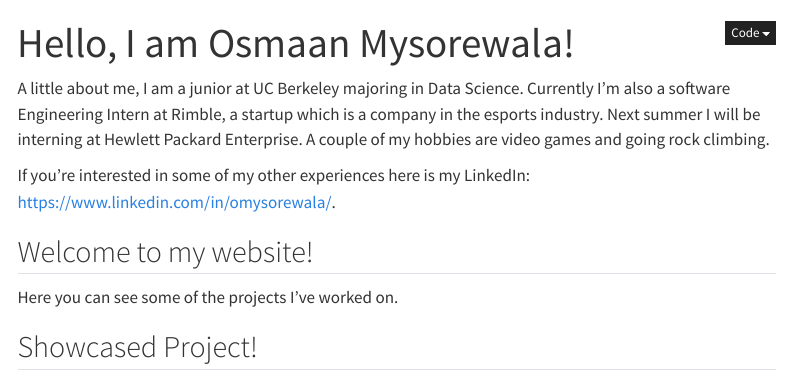
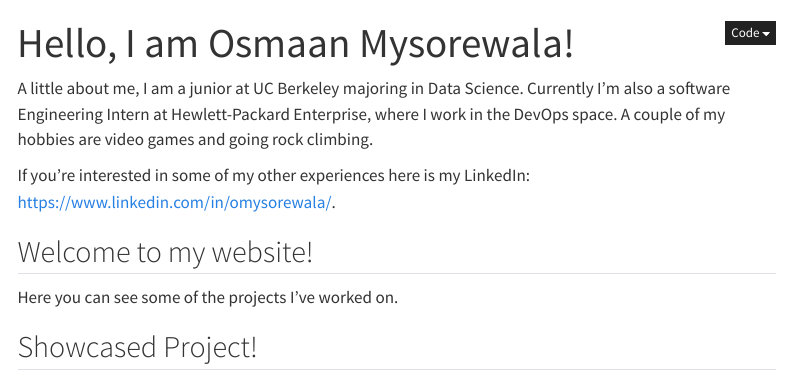
Before and after one commit to Omyso/Omyso.github.io, a Quarto document (index.qmd): the page in a window 1100 px wide, from its top. Rendered offline with R 4.5, knitr and Pandoc in place of Quarto, with nearby package versions; menus at the side of the page are left out.

Commit message:
Update index.qmd

```diff
--- a/index.qmd
+++ b/index.qmd
@@ -2,7 +2,7 @@
 title: "Hello, I am Osmaan Mysorewala!"
 ---
 
-A little about me, I am a junior at UC Berkeley majoring in Data Science. Currently I'm also a software Engineering Intern at Rimble, a startup which is a company in the esports industry. Next summer I will be interning at Hewlett Packard Enterprise. A couple of my hobbies are video games and going rock climbing.
+A little about me, I am a junior at UC Berkeley majoring in Data Science. Currently I'm also a software Engineering Intern at Hewlett-Packard Enterprise, where I work in the DevOps space. A couple of my hobbies are video games and going rock climbing.
 
 If you're interested in some of my other experiences here is my LinkedIn: <https://www.linkedin.com/in/omysorewala/>.
 
```
